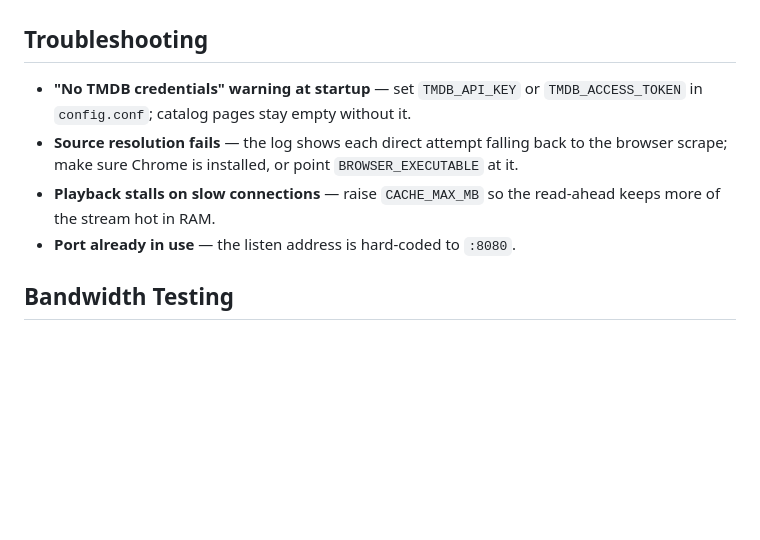
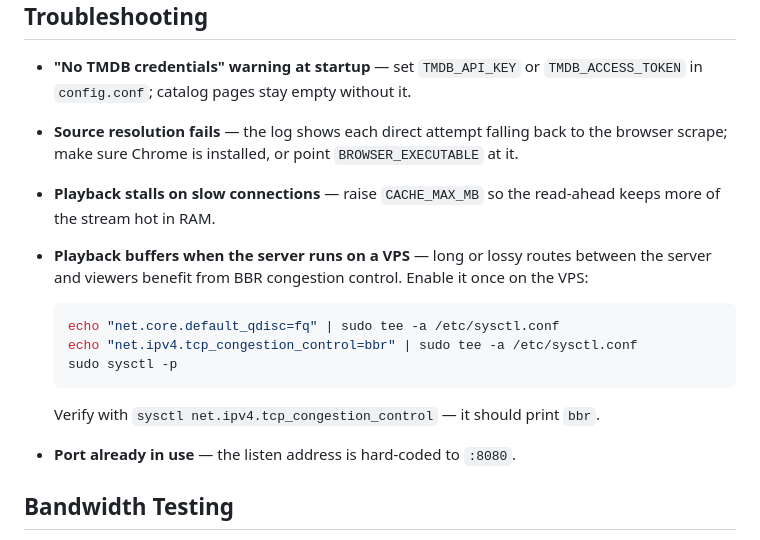
Before and after one commit to JDPST224/goflix, a Markdown page: README.md, the part around the change. Rendered like a GitHub page; blank space fills up the shorter version.

````diff
--- a/README.md
+++ b/README.md
@@ -114,6 +114,18 @@ static/js/                  vanilla ES modules: main.js (orchestrator),
   `BROWSER_EXECUTABLE` at it.
 - **Playback stalls on slow connections** — raise `CACHE_MAX_MB` so the
   read-ahead keeps more of the stream hot in RAM.
+- **Playback buffers when the server runs on a VPS** — long or lossy routes
+  between the server and viewers benefit from BBR congestion control. Enable
+  it once on the VPS:
+
+  ```bash
+  echo "net.core.default_qdisc=fq" | sudo tee -a /etc/sysctl.conf
+  echo "net.ipv4.tcp_congestion_control=bbr" | sudo tee -a /etc/sysctl.conf
+  sudo sysctl -p
+  ```
+
+  Verify with `sysctl net.ipv4.tcp_congestion_control` — it should print
+  `bbr`.
 - **Port already in use** — the listen address is hard-coded to `:8080`.
 
 ## Bandwidth Testing
````
